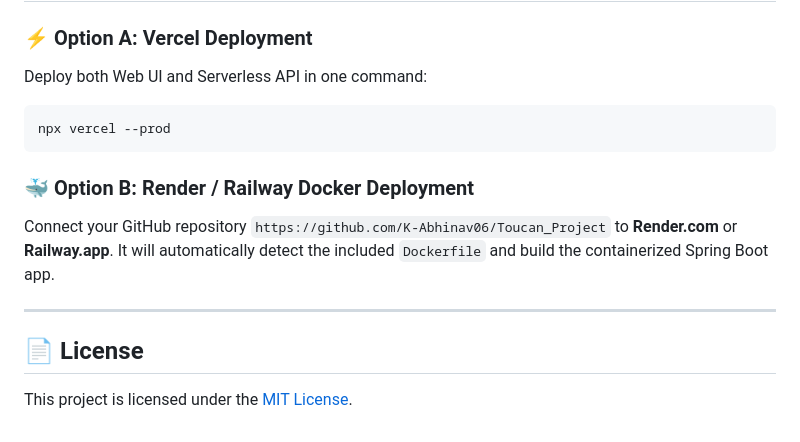
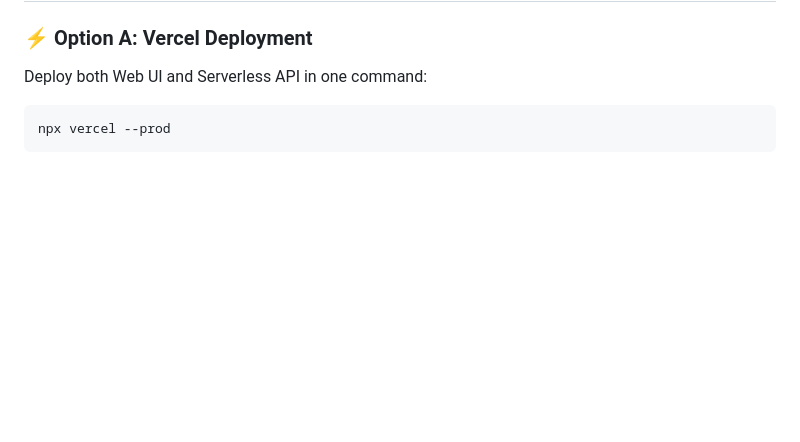
Before and after one commit to K-Abhinav06/Toucan_Project, a Markdown page: README.md, the part around the change. Rendered like a GitHub page; blank space fills up the shorter version.

Commit message:
Remove Docker deployment option and license section
Removed Docker deployment option and license section from README.

````diff
--- a/README.md
+++ b/README.md
@@ -205,11 +205,3 @@ Deploy both Web UI and Serverless API in one command:
 ```bash
 npx vercel --prod
 ```
-
-### 🐳 Option B: Render / Railway Docker Deployment
-Connect your GitHub repository `https://github.com/K-Abhinav06/Toucan_Project` to **Render.com** or **Railway.app**. It will automatically detect the included `Dockerfile` and build the containerized Spring Boot app.
-
----
-
-## 📄 License
-This project is licensed under the [MIT License](LICENSE).
````
